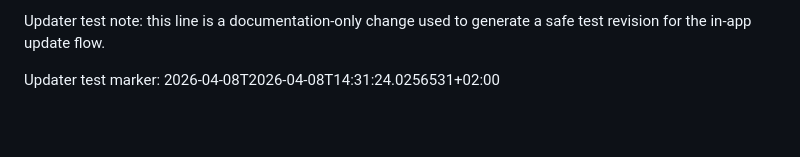
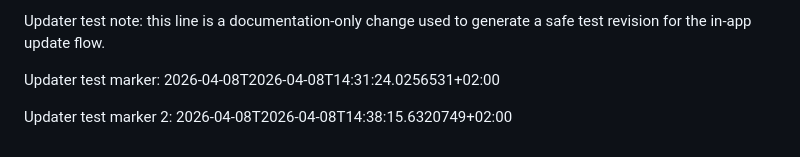
Before and after one commit to sPROFFEs/Navipod, a Markdown page: README.md, the part around the change. Rendered like a GitHub page; blank space fills up the shorter version.

Commit message:
Add second dummy update marker

```diff
--- a/README.md
+++ b/README.md
@@ -511,3 +511,5 @@ The full binding terms are in [LICENSE](C:\Users\user\Documents\Navipod\LICENSE)
 Updater test note: this line is a documentation-only change used to generate a safe test revision for the in-app update flow.
 
 Updater test marker: 2026-04-08T2026-04-08T14:31:24.0256531+02:00
+
+Updater test marker 2: 2026-04-08T2026-04-08T14:38:15.6320749+02:00
```
